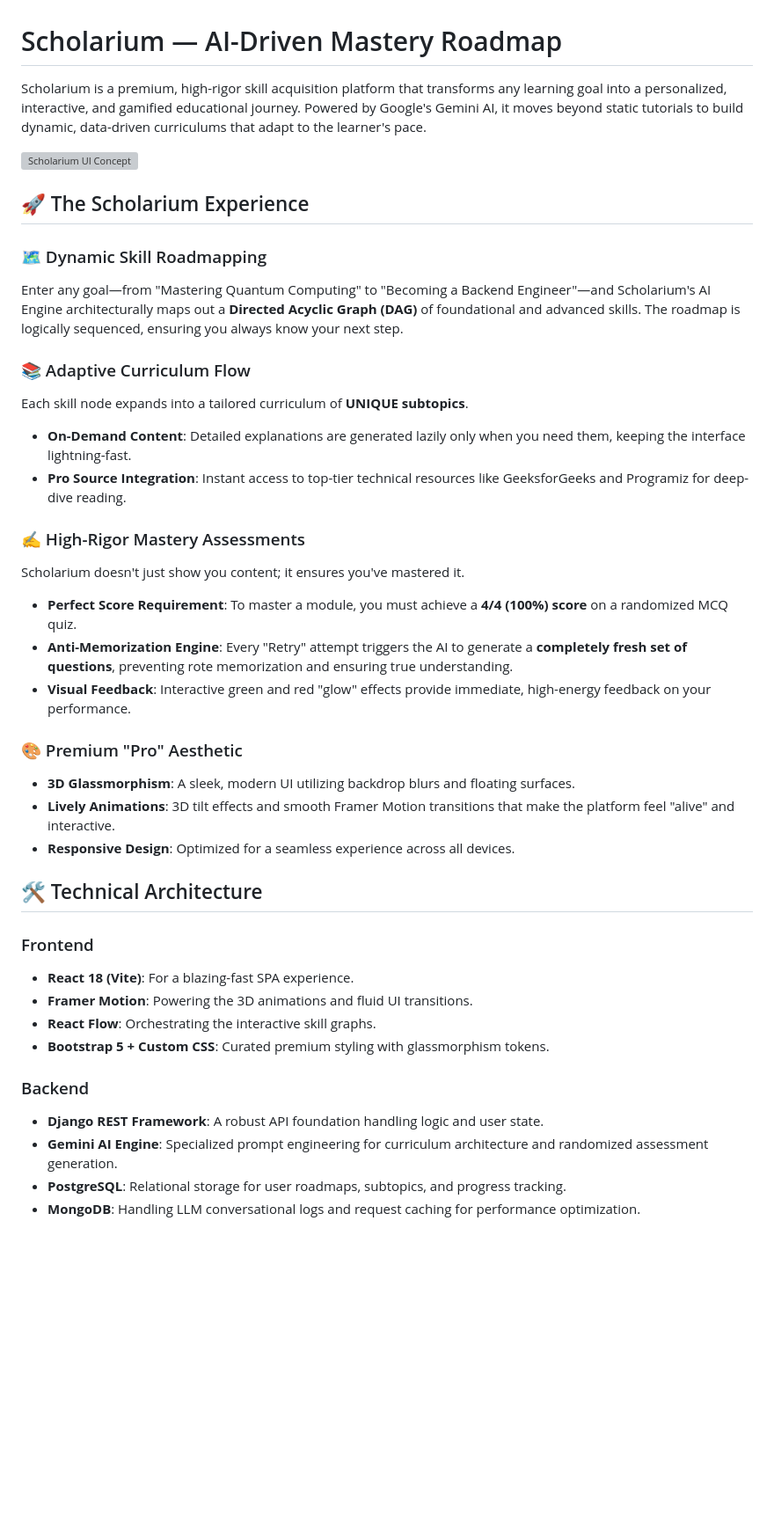
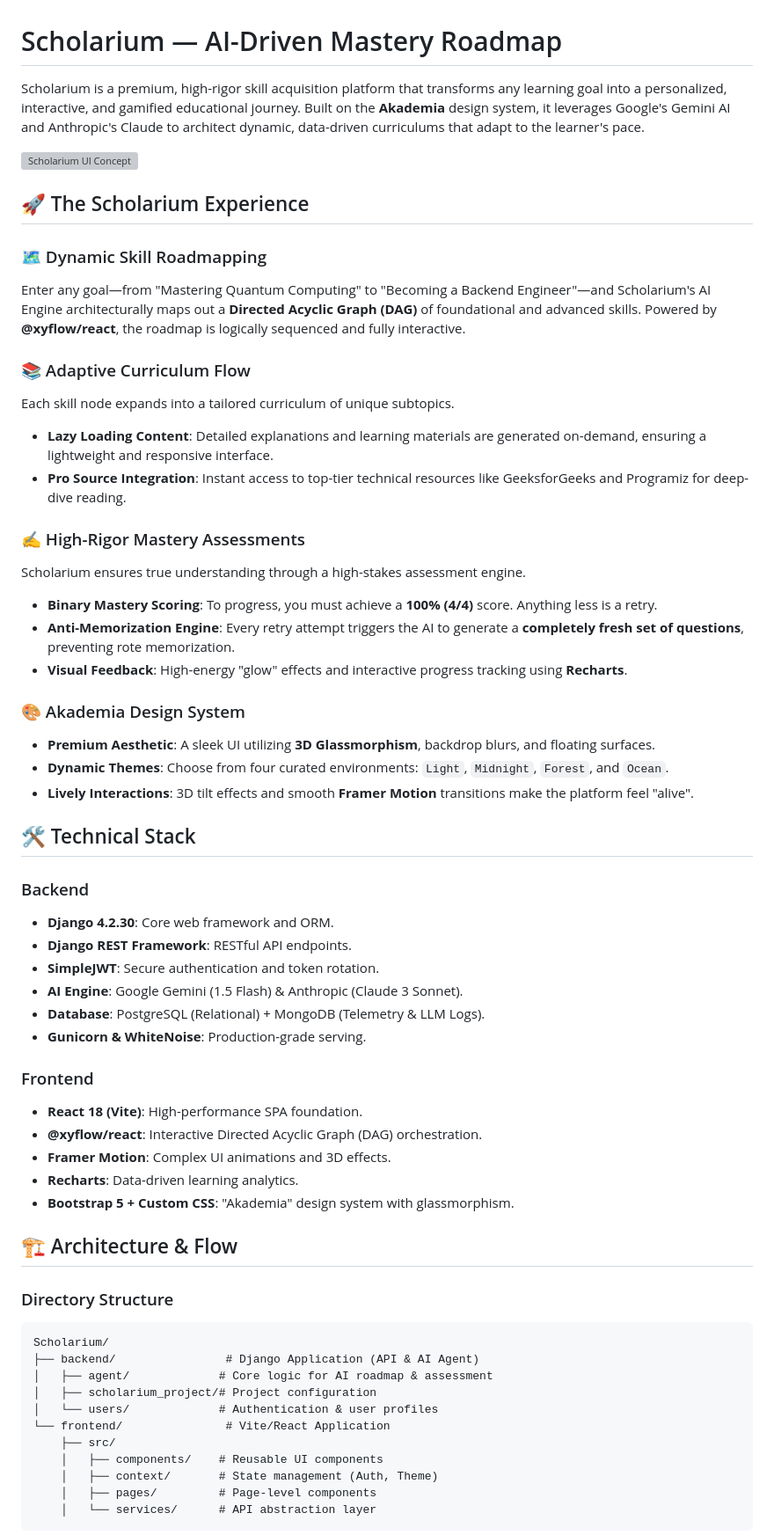
Before and after one commit to saivivekduvva/Scholarium, a Markdown page: README.md, the part around one of its changes. Shown at 88% size. GitHub-like rendering; blank space fills up the shorter version; grey boxes are pictures that could not be loaded.

````diff
--- a/README.md
+++ b/README.md
@@ -1,40 +1,61 @@
 # Scholarium — AI-Driven Mastery Roadmap
 
-Scholarium is a premium, high-rigor skill acquisition platform that transforms any learning goal into a personalized, interactive, and gamified educational journey. Powered by Google's Gemini AI, it moves beyond static tutorials to build dynamic, data-driven curriculums that adapt to the learner's pace.
+Scholarium is a premium, high-rigor skill acquisition platform that transforms any learning goal into a personalized, interactive, and gamified educational journey. Built on the **Akademia** design system, it leverages Google's Gemini AI and Anthropic's Claude to architect dynamic, data-driven curriculums that adapt to the learner's pace.
 
 ![Scholarium UI Concept](https://images.unsplash.com/photo-1509062522246-3755977927d7?q=80&w=2000&auto=format&fit=crop)
 
 ## 🚀 The Scholarium Experience
 
 ### 🗺️ Dynamic Skill Roadmapping
-Enter any goal—from "Mastering Quantum Computing" to "Becoming a Backend Engineer"—and Scholarium's AI Engine architecturally maps out a **Directed Acyclic Graph (DAG)** of foundational and advanced skills. The roadmap is logically sequenced, ensuring you always know your next step.
+Enter any goal—from "Mastering Quantum Computing" to "Becoming a Backend Engineer"—and Scholarium's AI Engine architecturally maps out a **Directed Acyclic Graph (DAG)** of foundational and advanced skills. Powered by **@xyflow/react**, the roadmap is logically sequenced and fully interactive.
 
 ### 📚 Adaptive Curriculum Flow
-Each skill node expands into a tailored curriculum of **UNIQUE subtopics**.
-- **On-Demand Content**: Detailed explanations are generated lazily only when you need them, keeping the interface lightning-fast.
+Each skill node expands into a tailored curriculum of unique subtopics.
+- **Lazy Loading Content**: Detailed explanations and learning materials are generated on-demand, ensuring a lightweight and responsive interface.
 - **Pro Source Integration**: Instant access to top-tier technical resources like GeeksforGeeks and Programiz for deep-dive reading.
 
 ### ✍️ High-Rigor Mastery Assessments
-Scholarium doesn't just show you content; it ensures you've mastered it.
-- **Perfect Score Requirement**: To master a module, you must achieve a **4/4 (100%) score** on a randomized MCQ quiz.
-- **Anti-Memorization Engine**: Every "Retry" attempt triggers the AI to generate a **completely fresh set of questions**, preventing rote memorization and ensuring true understanding.
-- **Visual Feedback**: Interactive green and red "glow" effects provide immediate, high-energy feedback on your performance.
+Scholarium ensures true understanding through a high-stakes assessment engine.
+- **Binary Mastery Scoring**: To progress, you must achieve a **100% (4/4)** score. Anything less is a retry.
+- **Anti-Memorization Engine**: Every retry attempt triggers the AI to generate a **completely fresh set of questions**, preventing rote memorization.
+- **Visual Feedback**: High-energy "glow" effects and interactive progress tracking using **Recharts**.
 
-### 🎨 Premium "Pro" Aesthetic
-- **3D Glassmorphism**: A sleek, modern UI utilizing backdrop blurs and floating surfaces.
-- **Lively Animations**: 3D tilt effects and smooth Framer Motion transitions that make the platform feel "alive" and interactive.
-- **Responsive Design**: Optimized for a seamless experience across all devices.
+### 🎨 Akademia Design System
+- **Premium Aesthetic**: A sleek UI utilizing **3D Glassmorphism**, backdrop blurs, and floating surfaces.
+- **Dynamic Themes**: Choose from four curated environments: `Light`, `Midnight`, `Forest`, and `Ocean`.
+- **Lively Interactions**: 3D tilt effects and smooth **Framer Motion** transitions make the platform feel "alive".
 
-## 🛠️ Technical Architecture
+## 🛠️ Technical Stack
+
+### Backend
+- **Django 4.2.30**: Core web framework and ORM.
+- **Django REST Framework**: RESTful API endpoints.
+- **SimpleJWT**: Secure authentication and token rotation.
+- **AI Engine**: Google Gemini (1.5 Flash) & Anthropic (Claude 3 Sonnet).
+- **Database**: PostgreSQL (Relational) + MongoDB (Telemetry & LLM Logs).
+- **Gunicorn & WhiteNoise**: Production-grade serving.
 
 ### Frontend
-- **React 18 (Vite)**: For a blazing-fast SPA experience.
-- **Framer Motion**: Powering the 3D animations and fluid UI transitions.
-- **React Flow**: Orchestrating the interactive skill graphs.
-- **Bootstrap 5 + Custom CSS**: Curated premium styling with glassmorphism tokens.
+- **React 18 (Vite)**: High-performance SPA foundation.
+- **@xyflow/react**: Interactive Directed Acyclic Graph (DAG) orchestration.
+- **Framer Motion**: Complex UI animations and 3D effects.
+- **Recharts**: Data-driven learning analytics.
+- **Bootstrap 5 + Custom CSS**: "Akademia" design system with glassmorphism.
 
-### Backend
-- **Django REST Framework**: A robust API foundation handling logic and user state.
-- **Gemini AI Engine**: Specialized prompt engineering for curriculum architecture and randomized assessment generation.
-- **PostgreSQL**: Relational storage for user roadmaps, subtopics, and progress tracking.
-- **MongoDB**: Handling LLM conversational logs and request caching for performance optimization.
+## 🏗️ Architecture & Flow
+
+### Directory Structure
+```text
+Scholarium/
+├── backend/                # Django Application (API & AI Agent)
+│   ├── agent/             # Core logic for AI roadmap & assessment
+│   ├── scholarium_project/# Project configuration
+│   └── users/             # Authentication & user profiles
+└── frontend/               # Vite/React Application
+    ├── src/
+    │   ├── components/    # Reusable UI components
+    │   ├── context/       # State management (Auth, Theme)
+    │   ├── pages/         # Page-level components
+    │   └── services/      # API abstraction layer
+```
+
````
Also changed, not shown: other parts of README.md (+28 -11 lines).
